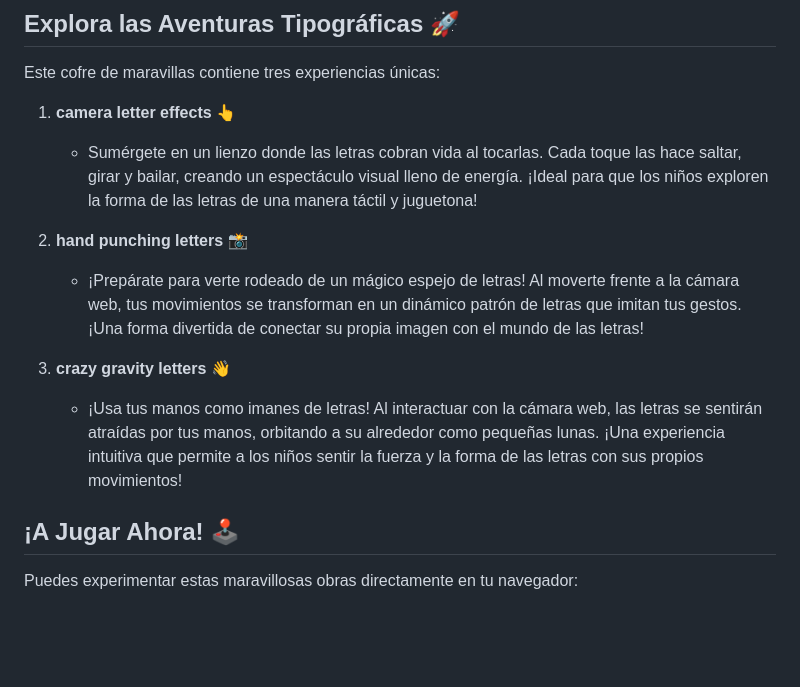
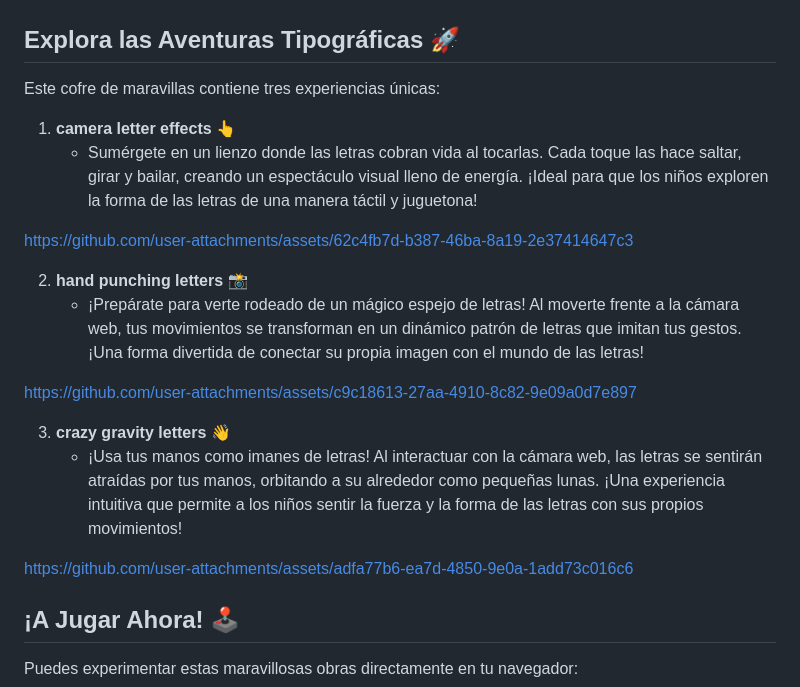
Before and after one commit to montoyamoraga/interactive-letters, a Markdown page: README.md, the part around the change. Drawn GitHub-style; blank space fills up the shorter version.

```diff
--- a/README.md
+++ b/README.md
@@ -13,11 +13,23 @@ Este cofre de maravillas contiene tres experiencias únicas:
 1.  **camera letter effects** 👆
     * Sumérgete en un lienzo donde las letras cobran vida al tocarlas. Cada toque las hace saltar, girar y bailar, creando un espectáculo visual lleno de energía. ¡Ideal para que los niños exploren la forma de las letras de una manera táctil y juguetona!
 
+
+https://github.com/user-attachments/assets/62c4fb7d-b387-46ba-8a19-2e37414647c3
+
+
 2.  **hand punching letters** 📸
     * ¡Prepárate para verte rodeado de un mágico espejo de letras! Al moverte frente a la cámara web, tus movimientos se transforman en un dinámico patrón de letras que imitan tus gestos. ¡Una forma divertida de conectar su propia imagen con el mundo de las letras!
 
+
+https://github.com/user-attachments/assets/c9c18613-27aa-4910-8c82-9e09a0d7e897
+
+
 3.  **crazy gravity letters** 👋
     * ¡Usa tus manos como imanes de letras! Al interactuar con la cámara web, las letras se sentirán atraídas por tus manos, orbitando a su alrededor como pequeñas lunas. ¡Una experiencia intuitiva que permite a los niños sentir la fuerza y la forma de las letras con sus propios movimientos!
+
+
+https://github.com/user-attachments/assets/adfa77b6-ea7d-4850-9e0a-1add73c016c6
+
 
 ## ¡A Jugar Ahora! 🕹️
 
```
